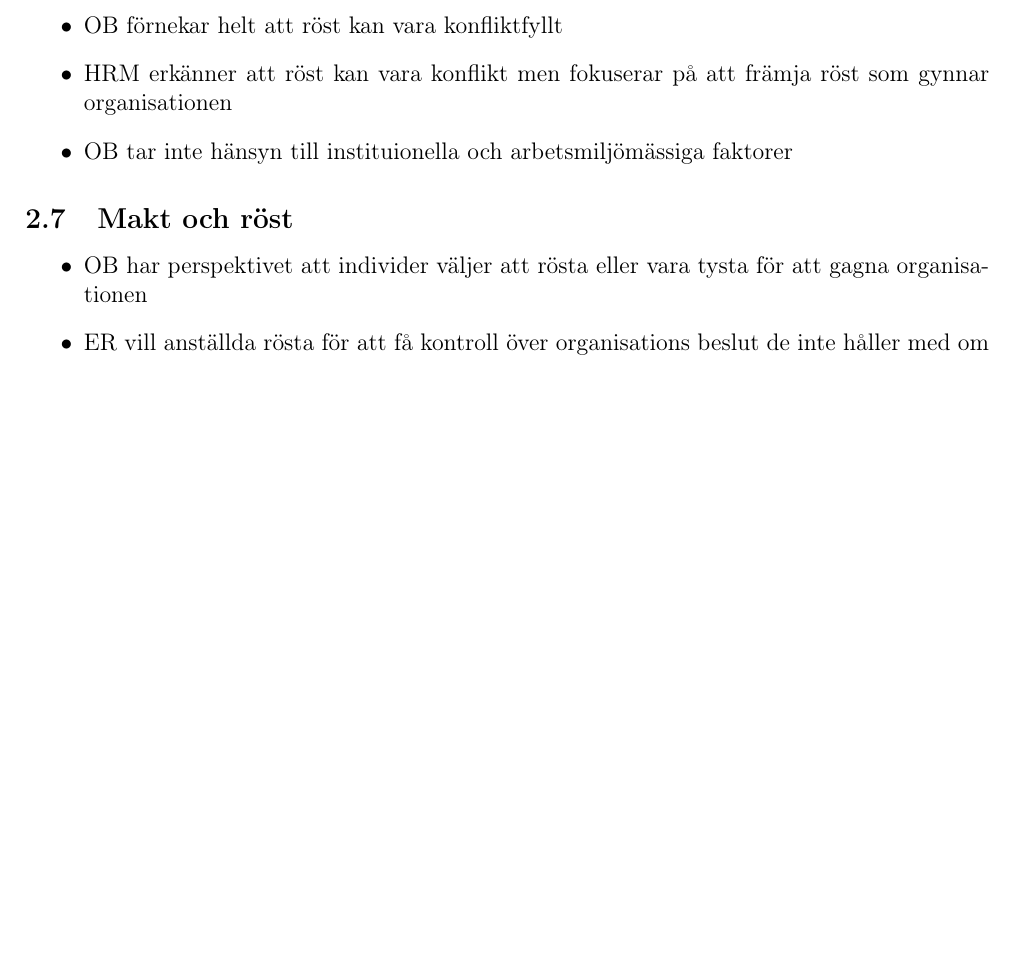
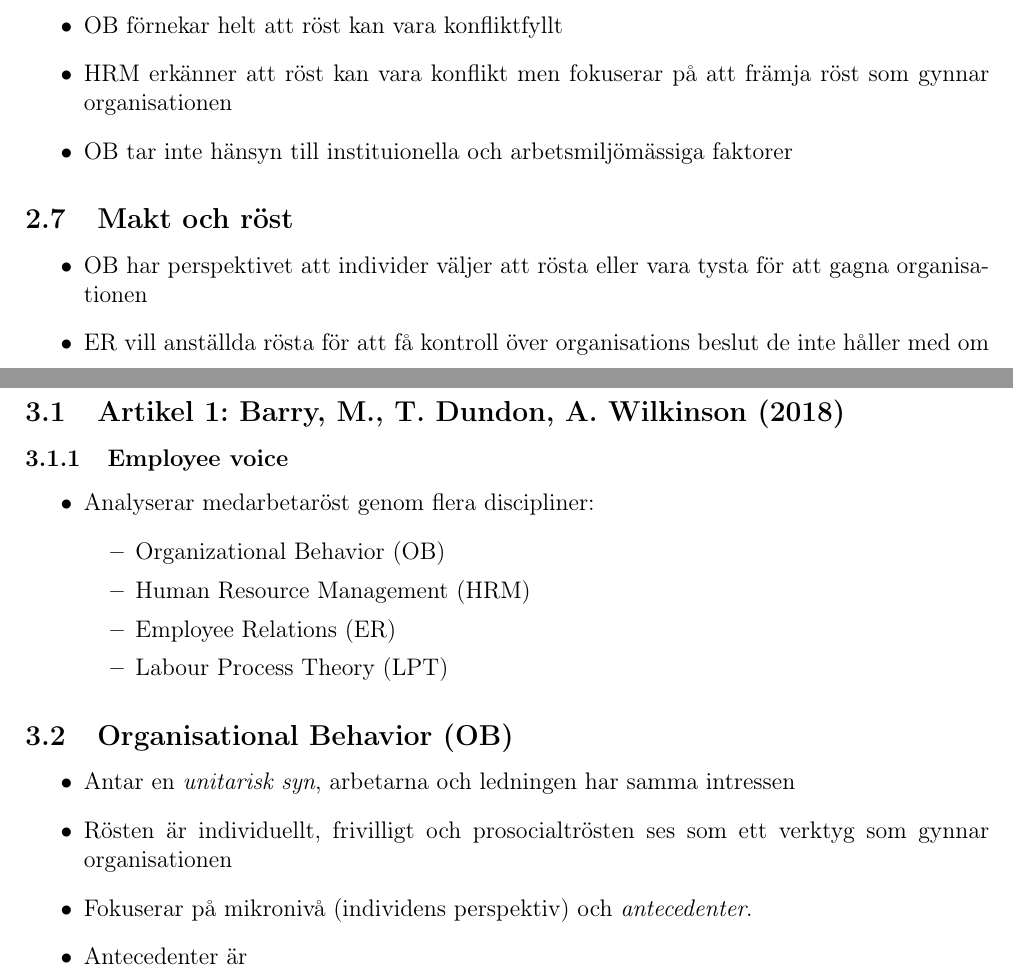
Before and after one commit to YunshanLuo/KTHAnteckningar, a LaTeX document (ME1317PersonalLedning/main.tex): part of page 6 of 6 before the commit and two parts of pages 6 and 7 of 7 after it, the two joined at a grey line, cut so that both start at the same text, the shorter picture padded with empty space. Compiled offline with pdfLaTeX.

Commit message:
påbörjat personledning

```diff
--- a/ME1317PersonalLedning/main.tex
+++ b/ME1317PersonalLedning/main.tex
@@ -211,6 +211,58 @@ Det är i första hand partnerna på arbetsmarknaden som genom förhandlingar an
 \end{itemize}
 
 
+\newpage
+\section{Sammanfattning av artiklarna inför KS-1}
+\subsection{Artikel 1: Barry, M., T. Dundon, A. Wilkinson (2018)}
+\subsubsection{Employee voice}
+\begin{itemize}
+    \item Analyserar medarbetaröst genom flera discipliner:
+    \begin{itemize}
+        \item Organizational Behavior (OB)
+        \item Human Resource Management (HRM)
+        \item Employee Relations (ER)
+        \item Labour Process Theory (LPT)
+    \end{itemize}
+\end{itemize}
+
+\subsection{Organisational Behavior (OB)}
+\begin{itemize}
+    \item Antar en \textit{unitarisk syn}, arbetarna och ledningen har samma intressen
+    \item Rösten är individuellt, frivilligt och "prosocialt" rösten ses som ett verktyg som gynnar organisationen
+    \item Fokuserar på mikronivå (individens perspektiv) och \textit{antecedenter}.
+    \item Antecedenter är
+\end{itemize}
+
+
+
+
+
+
+
+
+
+
+
+
+
+
+
+
+
+
+
+
+
+
+
+
+
+
+
+
+
+
+
 
 
 
```
Also changed, not shown: ME1317PersonalLedning/main.pdf (added), 5 other files.
